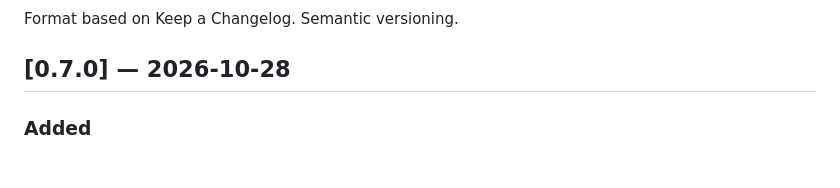
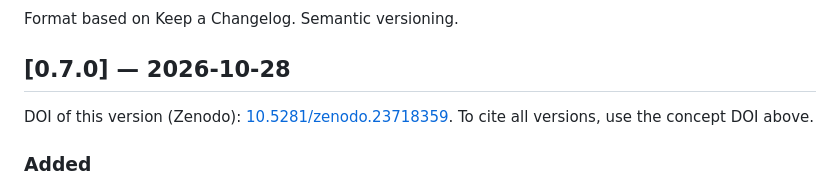
Before and after one commit to randsley/MarxKapital, a Markdown page: CHANGELOG.en.md, the part around the change. Rendered like a GitHub page.

```diff
--- a/CHANGELOG.en.md
+++ b/CHANGELOG.en.md
@@ -7,6 +7,8 @@
 Format based on Keep a Changelog. Semantic versioning.
 
 ## [0.7.0] — 2026-10-28
+
+DOI of this version (Zenodo): [10.5281/zenodo.23718359](https://doi.org/10.5281/zenodo.23718359). To cite all versions, use the concept DOI above.
 
 ### Added
 - **Automatic differentiation** (`src/diferenciacao.jl`, ForwardDiff):
```
Also changed, not shown: CHANGELOG.md (+2 -0 lines).
